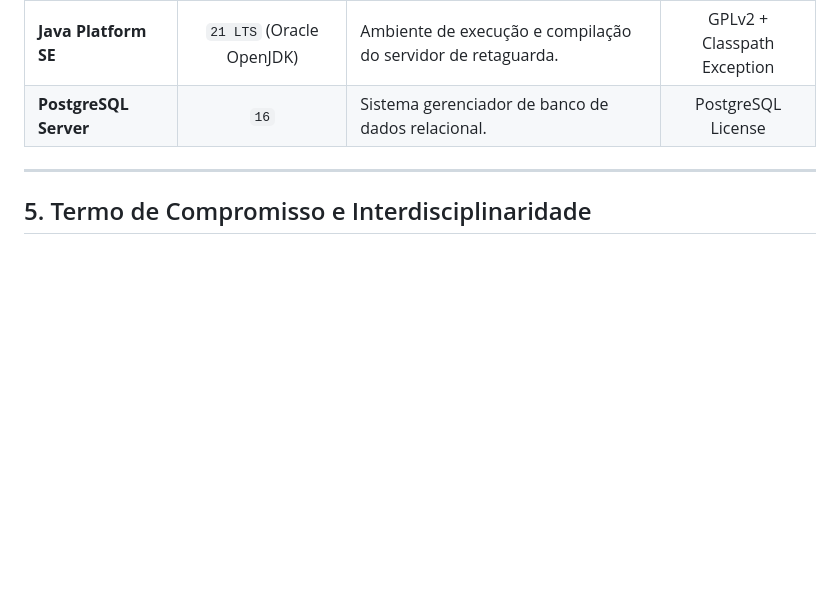
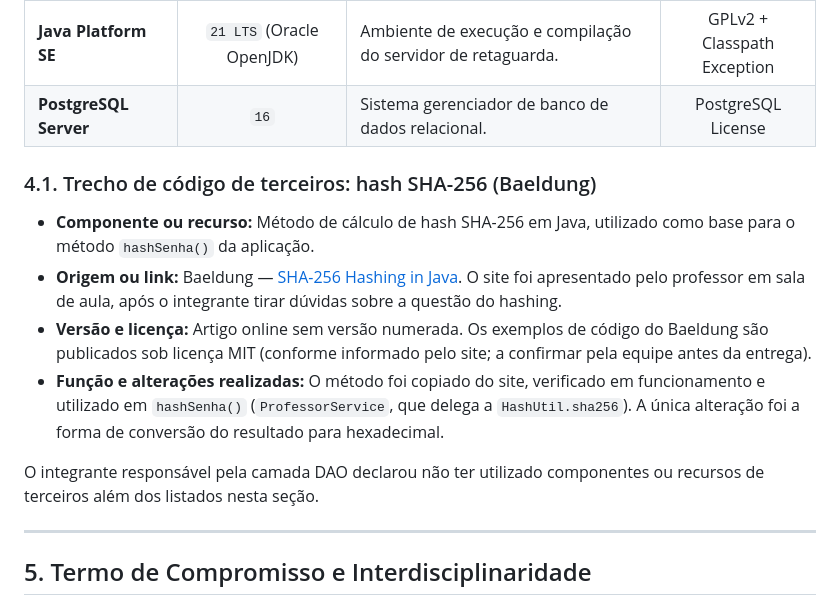
Before and after one commit to biancasantos-dev/Radar-de-oportunidades, a Markdown page: docs/declaracao-ia-terceiros.md, the part around one of its changes. GitHub-like rendering; blank space fills up the shorter version.

```diff
--- a/docs/declaracao-ia-terceiros.md
+++ b/docs/declaracao-ia-terceiros.md
@@ -58,6 +72,15 @@ Para viabilizar a entrega técnica dentro dos prazos da disciplina, foram utiliz
 | **Java Platform SE**        |        `21 LTS` (Oracle OpenJDK)         | Ambiente de execução e compilação do servidor de retaguarda.                    | GPLv2 + Classpath Exception |
 | **PostgreSQL Server**       |                   `16`                   | Sistema gerenciador de banco de dados relacional.                               |     PostgreSQL License      |
 
+### 4.1. Trecho de código de terceiros: hash SHA-256 (Baeldung)
+
+- **Componente ou recurso:** Método de cálculo de hash SHA-256 em Java, utilizado como base para o método `hashSenha()` da aplicação.
+- **Origem ou link:** Baeldung — [SHA-256 Hashing in Java](https://www.baeldung.com/sha-256-hashing-java). O site foi apresentado pelo professor em sala de aula, após o integrante tirar dúvidas sobre a questão do hashing.
+- **Versão e licença:** Artigo online sem versão numerada. Os exemplos de código do Baeldung são publicados sob licença MIT (conforme informado pelo site; a confirmar pela equipe antes da entrega).
+- **Função e alterações realizadas:** O método foi copiado do site, verificado em funcionamento e utilizado em `hashSenha()` (`ProfessorService`, que delega a `HashUtil.sha256`). A única alteração foi a forma de conversão do resultado para hexadecimal.
+
+O integrante responsável pela camada DAO declarou não ter utilizado componentes ou recursos de terceiros além dos listados nesta seção.
+
 ---
 
 ## 5. Termo de Compromisso e Interdisciplinaridade
```
Also changed, not shown: other parts of docs/declaracao-ia-terceiros.md (+19 -5 lines).
